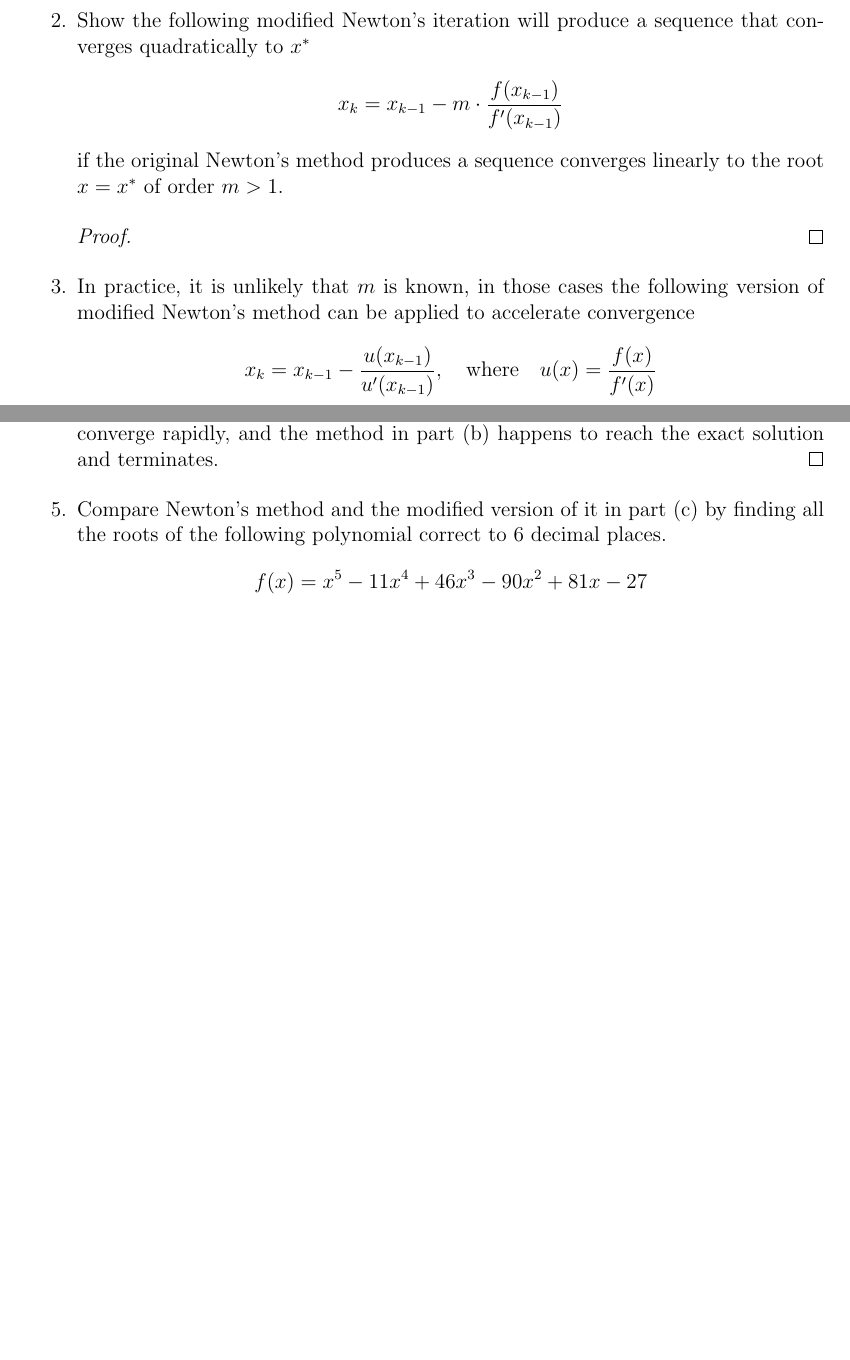
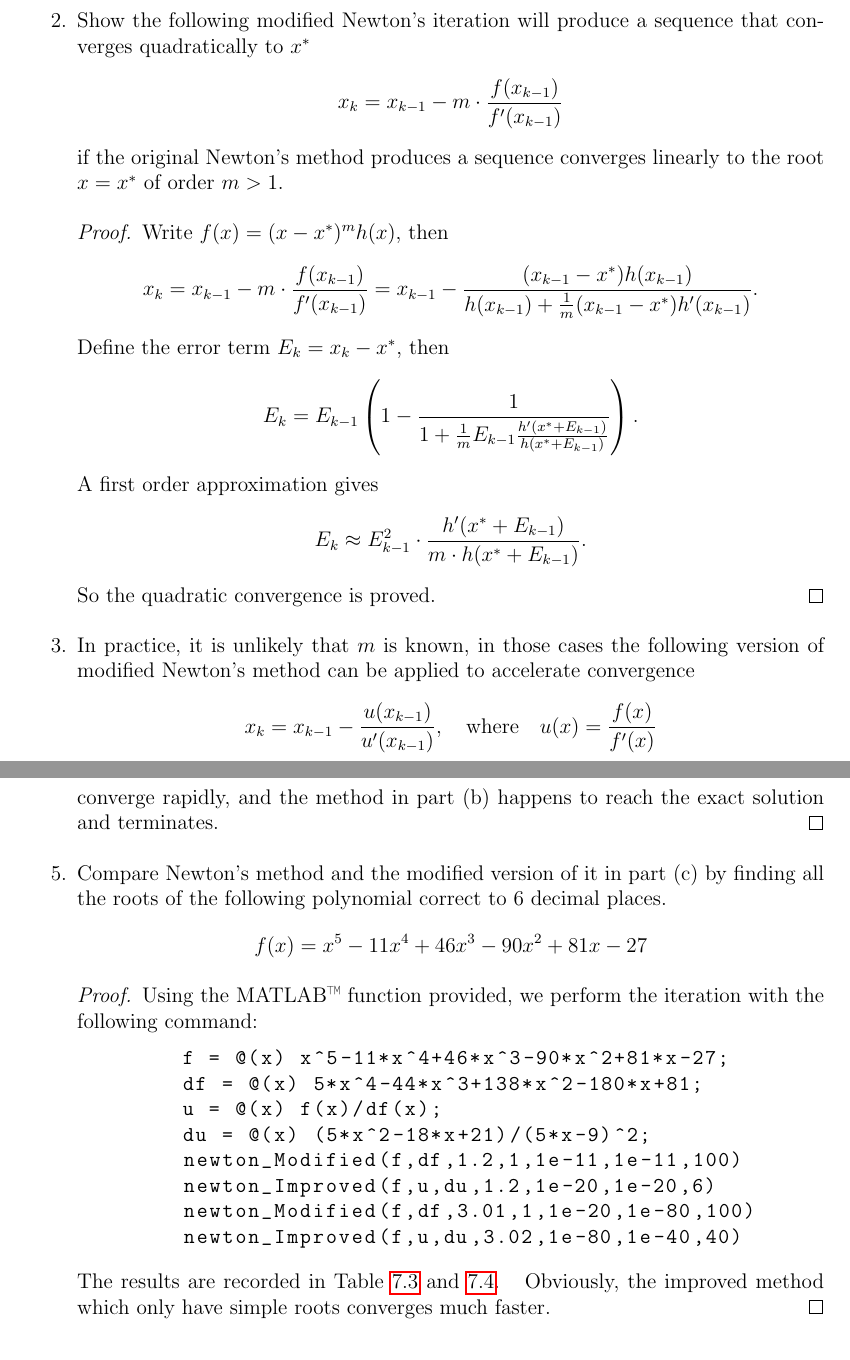
Before and after one commit to yugt/numerical-analysis, a LaTeX thesis (main.tex, which reads assignment7.tex): two parts of page 57 of 60 before the commit and two parts of pages 57 and 58 of 61 after it, joined at a grey line, cut so that both start at the same text, the shorter picture padded with empty space. Compiled offline with pdfLaTeX.

Commit message:
ass 7 without bouns

```diff
--- a/assignment7.tex
+++ b/assignment7.tex
@@ -341,7 +341,16 @@ A root of order \(m=1\) is often called a \emph{simple root}, and if \(m>1\), it
 	\[ x_k=x_{k-1}-m\cdot\frac{f(x_{k-1})}{f'(x_{k-1})} \]
 	if the original Newton's method produces a sequence converges linearly to the root \(x=x^*\) of order \(m>1\).
 	\begin{proof}
-
+		Write \(f(x)=(x-x^*)^m h(x)\), then
+		\[ x_{k} = x_{k-1} - m\cdot\frac{f(x_{k-1})}{f'(x_{k-1})} = x_{k-1} -
+		\frac{(x_{k-1}-x^*)h(x_{k-1})}{h(x_{k-1})+\frac{1}{m}(x_{k-1}-x^*)h'(x_{k-1})}. \]
+		Define the error term \(E_k=x_k-x^*\), then
+		\[ E_k = E_{k-1} \left( 1 -
+		\frac{1}{1+\frac{1}{m} E_{k-1}\frac{h'(x^*+E_{k-1})}{h(x^*+E_{k-1})}}\right). \]
+		A first order approximation gives
+		\[ E_k \approx E_{k-1}^2 \cdot
+		\frac{h'(x^*+E_{k-1})}{m\cdot h(x^*+E_{k-1})}. \]
+		So the quadratic convergence is proved.
 	\end{proof}
 	\item In practice, it is unlikely that $m$ is known, in those cases the following version of modified Newton's method can be applied to accelerate convergence
 	\[ x_k=x_{k-1}-\frac{u(x_{k-1})}{u'(x_{k-1})}, \quad \text{where} \quad u(x)=\frac{f(x)}{f'(x)} \]
@@ -401,7 +413,18 @@ A root of order \(m=1\) is often called a \emph{simple root}, and if \(m>1\), it
 	\item Compare Newton's method and the modified version of it in part (c) by finding all the roots of the following polynomial correct to 6 decimal places.
 	\[ f(x)=x^5 - 11x^4 + 46x^3 - 90x^2 + 81x - 27 \]
 	\begin{proof}
-
+	Using the MATLAB\texttrademark\ function provided, we perform the iteration with the following command:
+	\begin{lstlisting}[style=Matlab-editor]
+	f = @(x) x^5-11*x^4+46*x^3-90*x^2+81*x-27;
+	df = @(x) 5*x^4-44*x^3+138*x^2-180*x+81;
+	u = @(x) f(x)/df(x);
+	du = @(x) (5*x^2-18*x+21)/(5*x-9)^2;
+	newton_Modified(f,df,1.2,1,1e-11,1e-11,100)
+	newton_Improved(f,u,du,1.2,1e-20,1e-20,6)
+	newton_Modified(f,df,3.01,1,1e-20,1e-80,100)
+	newton_Improved(f,u,du,3.02,1e-80,1e-40,40)
+	\end{lstlisting}
+	The results are recorded in Table \ref{newtoncompare2} and \ref{newtoncompare3}.
 	\begin{table}[htbp]
 		\begin{subtable}[t]{.49\linewidth}
 			\centering
@@ -503,7 +526,7 @@ A root of order \(m=1\) is often called a \emph{simple root}, and if \(m>1\), it
 		\caption{Comparison of Newton's Method on Iteration at a Root of Order 3}
 		\label{newtoncompare3}
 	\end{table}
-
+	Obviously, the improved method which only have simple roots converges much faster.
 	\end{proof}
 \end{enumerate}
 
```
Also changed, not shown: assignment7.tex (9 more changed lines).
